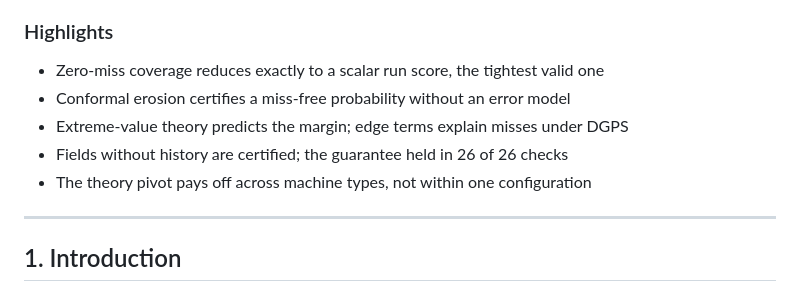
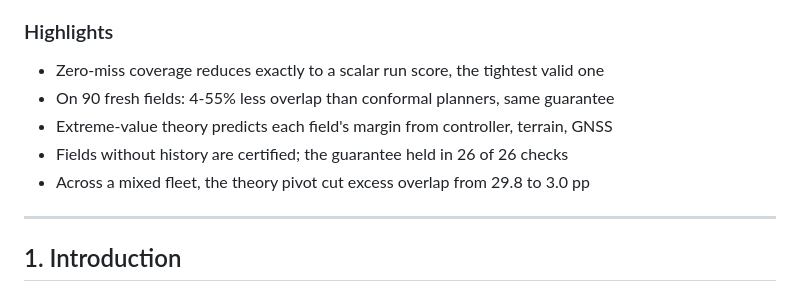
Before and after one commit to michaeln2026j-ops/11111, a Markdown page: docs/paper/manuscript.md, the part around one of its changes. Drawn GitHub-style.

Commit message:
Manuscript: abstract (246 words) and highlights lead with the confirmed results; failures stay fully reported in the body
Co-Authored-By: Claude Opus 5.5 <noreply@anthropic.com>
Claude-Session: https://claude.ai/code/session_015S4667fLxo6aga9FDstjDx

```diff
--- a/docs/paper/manuscript.md
+++ b/docs/paper/manuscript.md
@@ -11,10 +11,10 @@ Coverage path planners for agricultural field operations assume exact execution.
 ### Highlights
 
 - Zero-miss coverage reduces exactly to a scalar run score, the tightest valid one
-- Conformal erosion certifies a miss-free probability without an error model
-- Extreme-value theory predicts the margin; edge terms explain misses under DGPS
+- On 90 fresh fields: 4-55% less overlap than conformal planners, same guarantee
+- Extreme-value theory predicts each field's margin from controller, terrain, GNSS
 - Fields without history are certified; the guarantee held in 26 of 26 checks
-- The theory pivot pays off across machine types, not within one configuration
+- Across a mixed fleet, the theory pivot cut excess overlap from 29.8 to 3.0 pp
 
 ---
 
```
Also changed, not shown: other parts of docs/paper/manuscript.md (+1 -1 lines).
